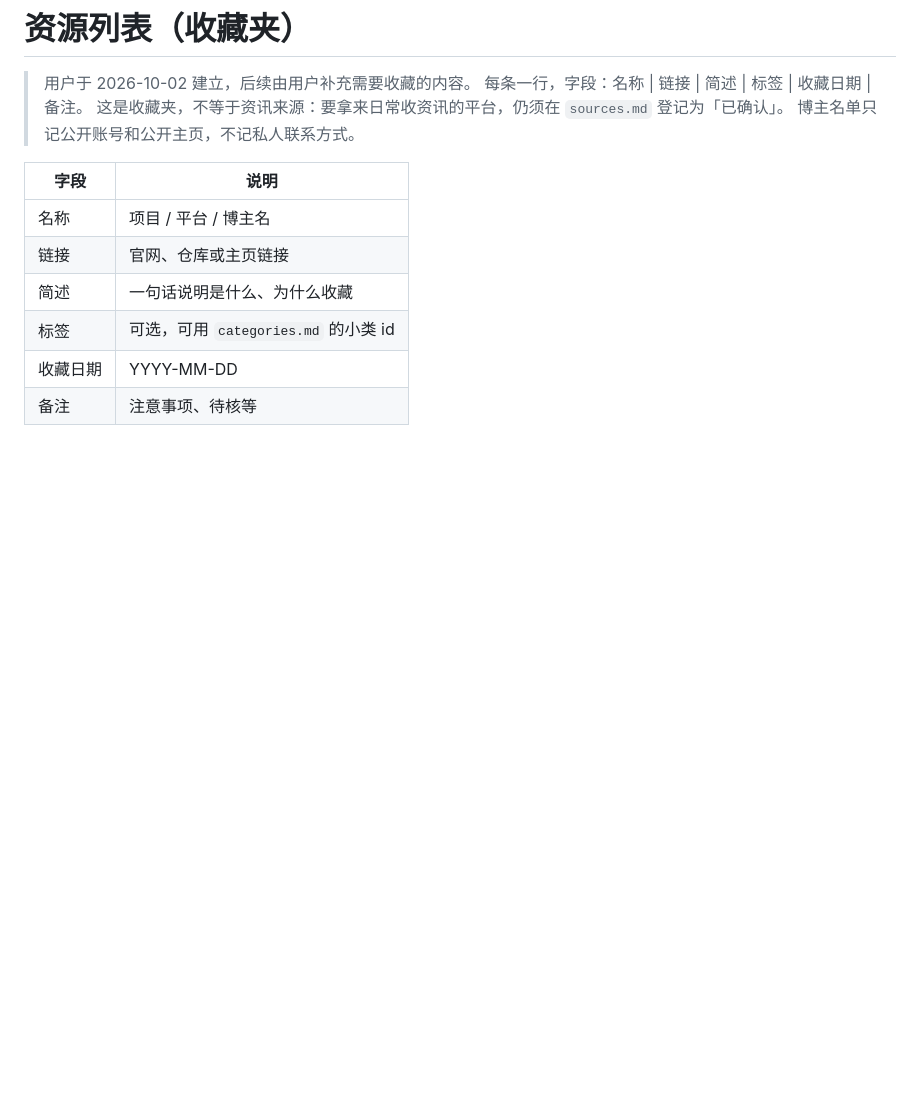
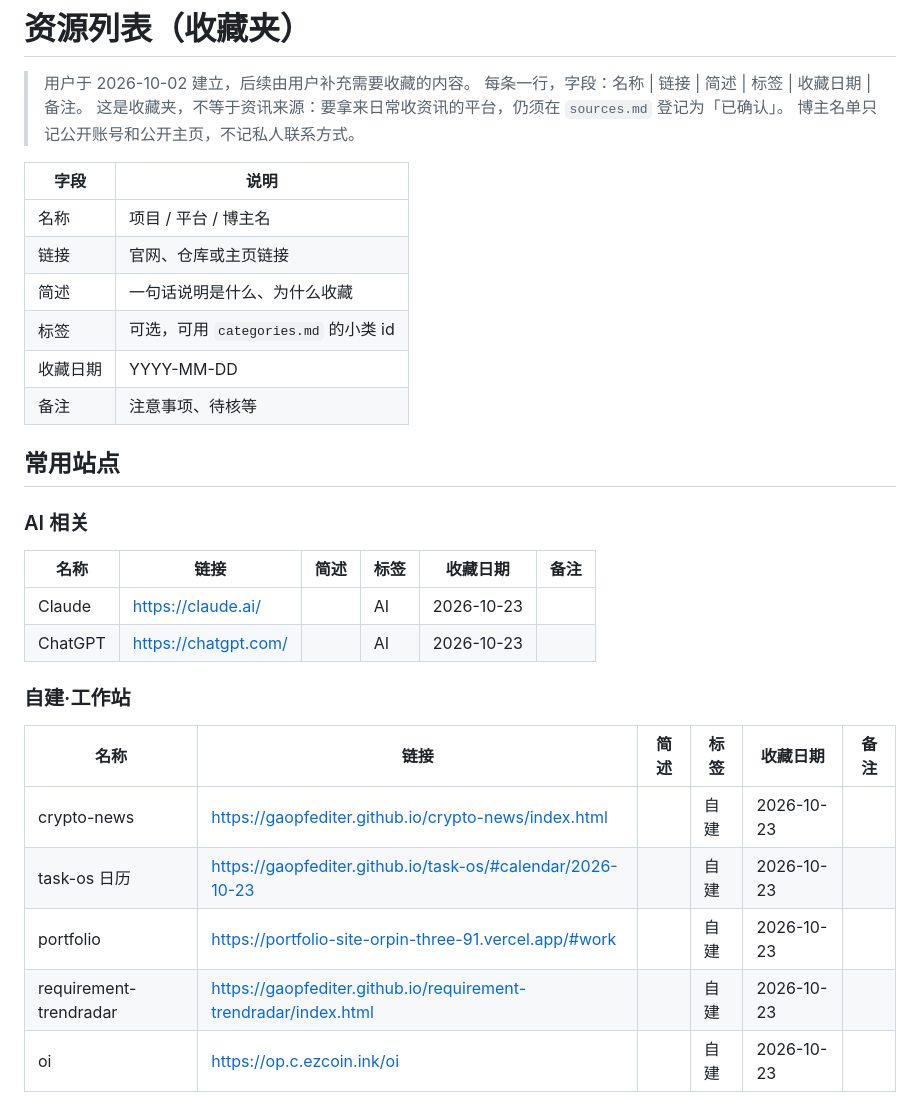
Before and after one commit to gaopfEditer/task-os, a Markdown page: info/resources.md, the part around one of its changes. Drawn GitHub-style; blank space fills up the shorter version.

```diff
--- a/info/resources.md
+++ b/info/resources.md
@@ -13,3 +13,23 @@
 | 标签 | 可选，可用 `categories.md` 的小类 id |
 | 收藏日期 | YYYY-MM-DD |
 | 备注 | 注意事项、待核等 |
+
+## 常用站点
+
+### AI 相关
+
+| 名称 | 链接 | 简述 | 标签 | 收藏日期 | 备注 |
+|---|---|---|---|---|---|
+| Claude | https://claude.ai/ |  | AI | 2026-10-23 |  |
+| ChatGPT | https://chatgpt.com/ |  | AI | 2026-10-23 |  |
+
+### 自建·工作站
+
+| 名称 | 链接 | 简述 | 标签 | 收藏日期 | 备注 |
+|---|---|---|---|---|---|
+| crypto-news | https://gaopfediter.github.io/crypto-news/index.html |  | 自建 | 2026-10-23 |  |
+| task-os 日历 | https://gaopfediter.github.io/task-os/#calendar/2026-10-23 |  | 自建 | 2026-10-23 |  |
+| portfolio | https://portfolio-site-orpin-three-91.vercel.app/#work |  | 自建 | 2026-10-23 |  |
+| requirement-trendradar | https://gaopfediter.github.io/requirement-trendradar/index.html |  | 自建 | 2026-10-23 |  |
+| oi | https://op.c.ezcoin.ink/oi |  | 自建 | 2026-10-23 |  |
+
```
Also changed, not shown: other parts of info/resources.md (+20 -0 lines).
